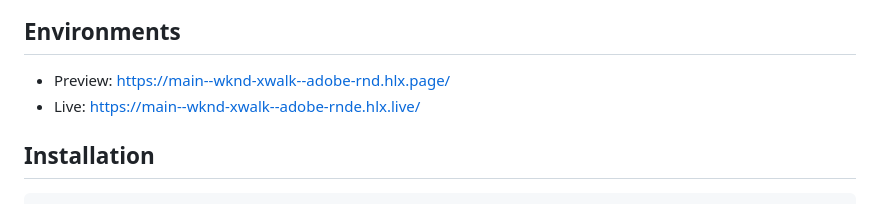
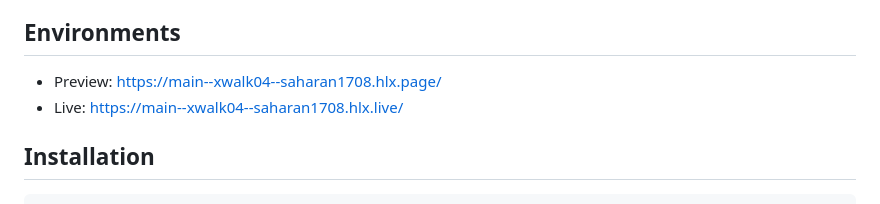
Before and after one commit to saharan1708/xwalk04, a Markdown page: README.md, the part around the change. GitHub-like rendering.

```diff
--- a/README.md
+++ b/README.md
@@ -7,8 +7,8 @@ Codebase for the fictional WKND site, showcasing the capabilities of Adobe's Edg
 - Document based content authoring
 
 ## Environments
-- Preview: https://main--wknd-xwalk--adobe-rnd.hlx.page/
-- Live: https://main--wknd-xwalk--adobe-rnde.hlx.live/
+- Preview: https://main--xwalk04--saharan1708.hlx.page/
+- Live: https://main--xwalk04--saharan1708.hlx.live/
 
 ## Installation
 
```
